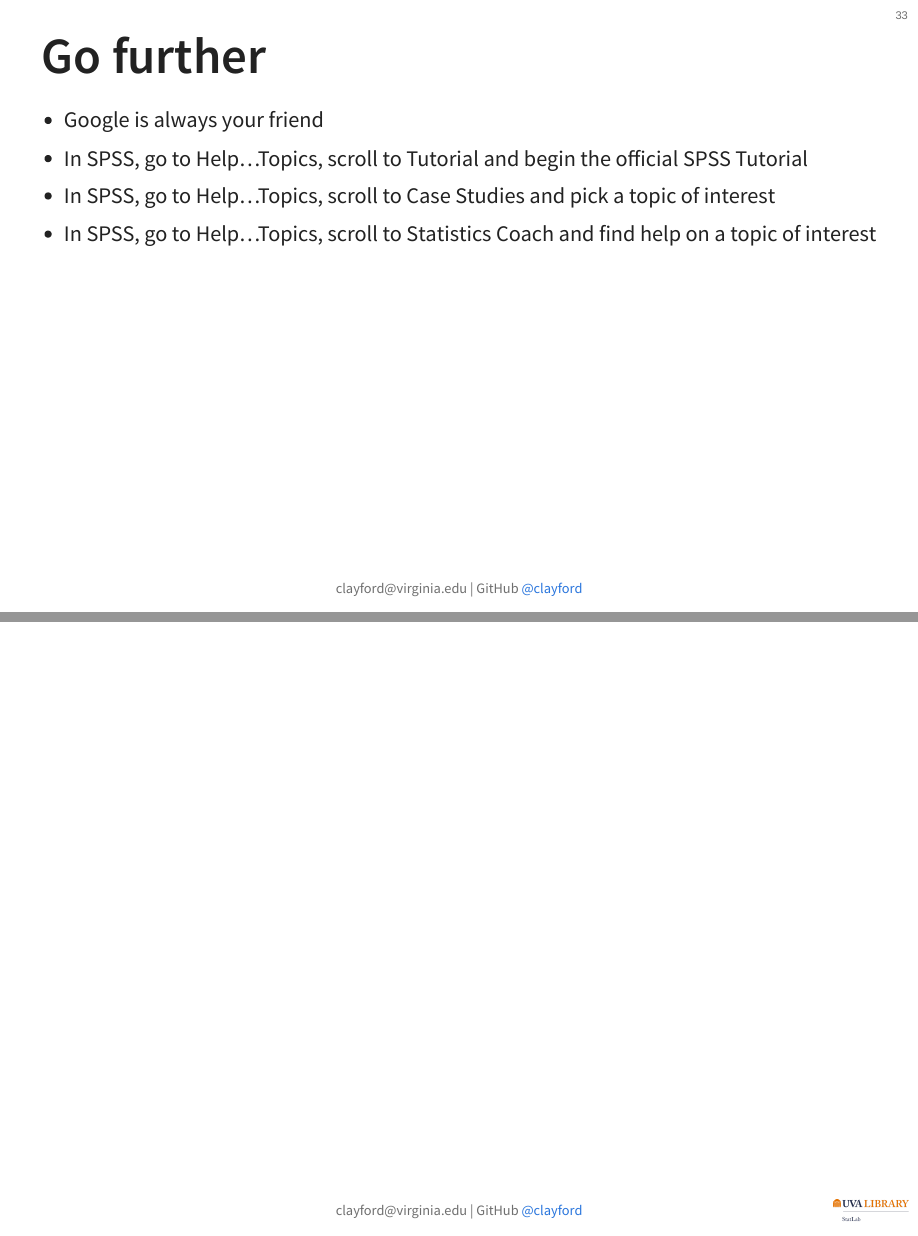
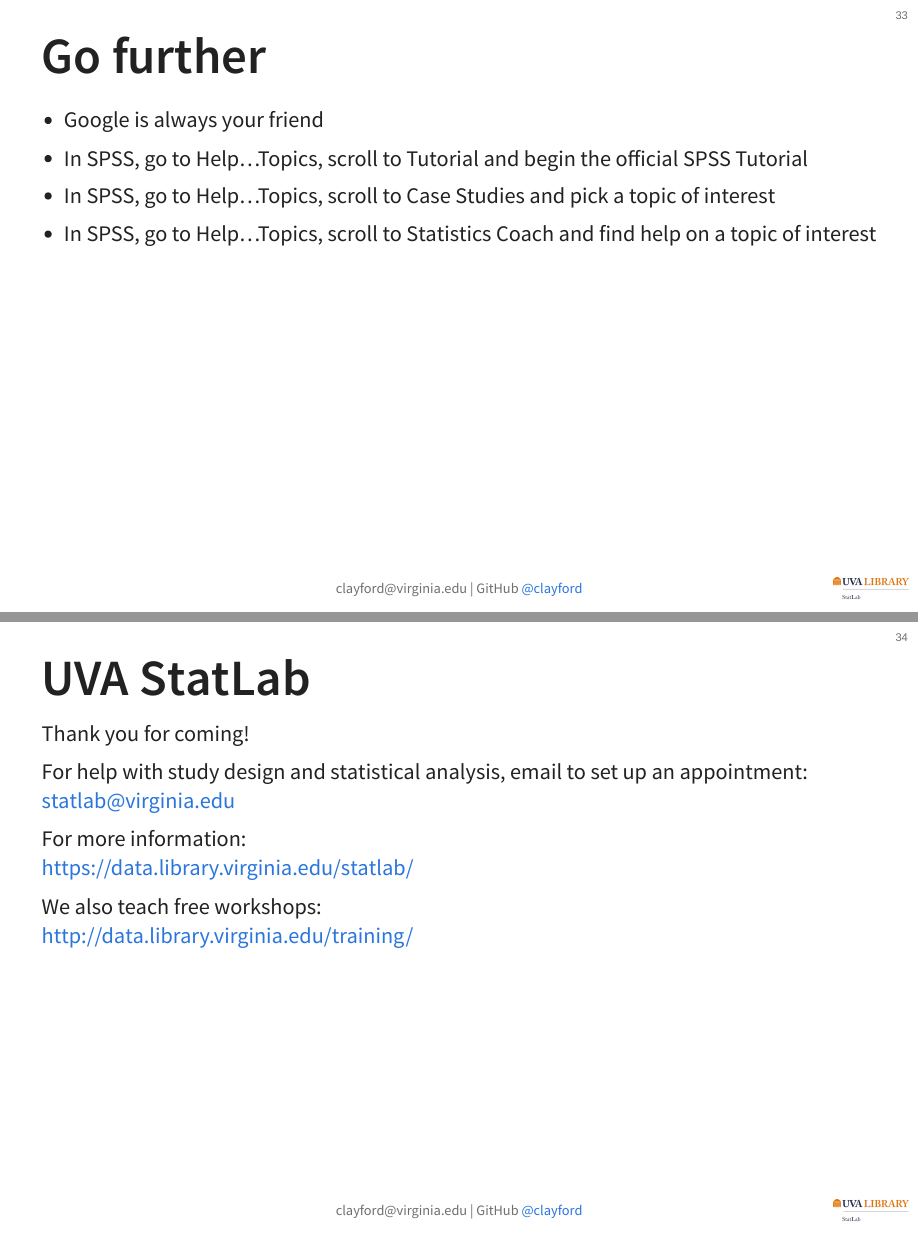
Before and after one commit to clayford/Data_Analysis_Basics_with_SPSS, a Quarto document (Data_Analysis_Basics_with_SPSS.qmd): pages 33 and 34 of 34 before the commit and pages 33 and 34 of 35 after it, joined at a grey line. The pictures show the output file Data_Analysis_Basics_with_SPSS.html that the author committed with the source, opened offline.

Commit message:
add codebook and final slide

```diff
--- a/Data_Analysis_Basics_with_SPSS.qmd
+++ b/Data_Analysis_Basics_with_SPSS.qmd
@@ -260,3 +260,15 @@ The National Database of Childcare Prices (NDCP) offers childcare price data by
 - In SPSS, go to Help…Topics, scroll to Tutorial and begin the official SPSS Tutorial
 - In SPSS, go to Help…Topics, scroll to Case Studies and pick a topic of interest
 - In SPSS, go to Help…Topics, scroll to Statistics Coach and find help on a topic of interest
+
+## UVA StatLab
+
+Thank you for coming!
+
+For help with study design and statistical analysis, email to set up an appointment: <statlab@virginia.edu>
+
+For more information:
+<https://data.library.virginia.edu/statlab/>
+
+We also teach free workshops:
+<http://data.library.virginia.edu/training/>
```
Also changed, not shown: Data_Analysis_Basics_with_SPSS.html, data/NationalDatabaseofChildcarePricesTechnicalGuideFinal.pdf (added), data/child_care.sav.
